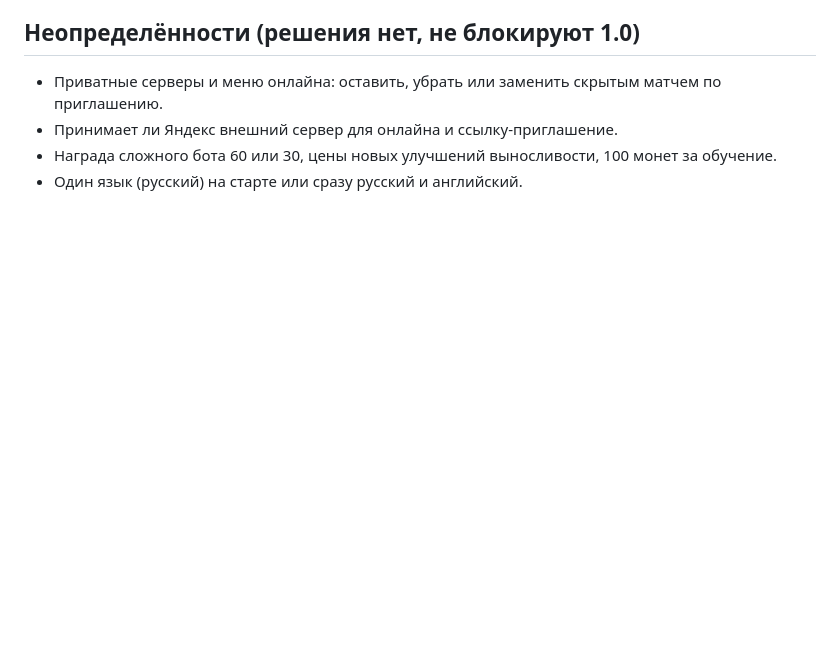
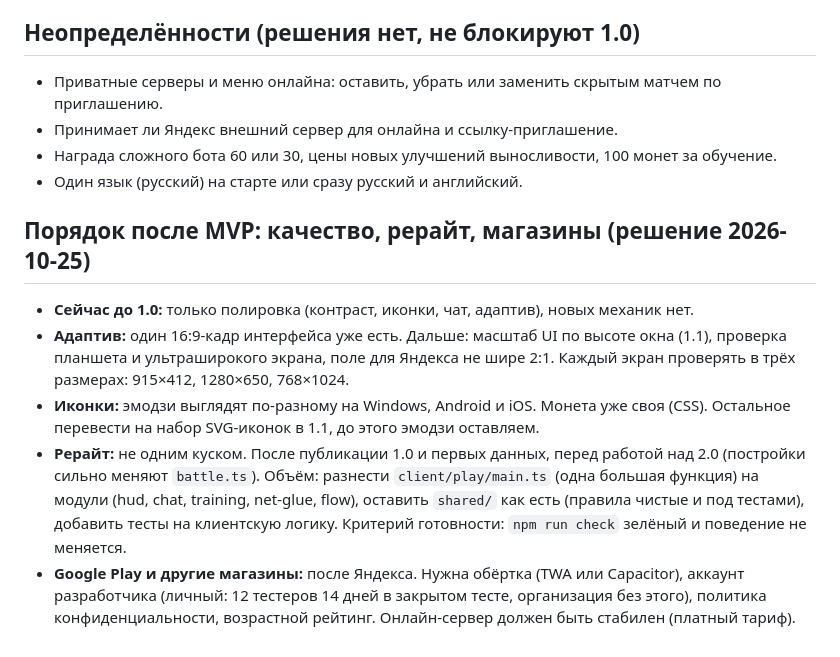
Before and after one commit to damian420msk/titans, a Markdown page: docs/ROADMAP.md, the part around the change. GitHub-like rendering; blank space fills up the shorter version.

Commit message:
Дорожная карта: порядок после MVP (адаптив, иконки, рерайт, магазины)
Co-Authored-By: Claude Sonnet 5.5 <noreply@anthropic.com>
Claude-Session: https://claude.ai/code/session_01MqieNytq5rESEYoEUufEjy

```diff
--- a/docs/ROADMAP.md
+++ b/docs/ROADMAP.md
@@ -64,3 +64,10 @@
 - Принимает ли Яндекс внешний сервер для онлайна и ссылку-приглашение.
 - Награда сложного бота 60 или 30, цены новых улучшений выносливости, 100 монет за обучение.
 - Один язык (русский) на старте или сразу русский и английский.
+
+## Порядок после MVP: качество, рерайт, магазины (решение 2026-10-25)
+- **Сейчас до 1.0:** только полировка (контраст, иконки, чат, адаптив), новых механик нет.
+- **Адаптив:** один 16:9-кадр интерфейса уже есть. Дальше: масштаб UI по высоте окна (1.1), проверка планшета и ультраширокого экрана, поле для Яндекса не шире 2:1. Каждый экран проверять в трёх размерах: 915×412, 1280×650, 768×1024.
+- **Иконки:** эмодзи выглядят по-разному на Windows, Android и iOS. Монета уже своя (CSS). Остальное перевести на набор SVG-иконок в 1.1, до этого эмодзи оставляем.
+- **Рерайт:** не одним куском. После публикации 1.0 и первых данных, перед работой над 2.0 (постройки сильно меняют `battle.ts`). Объём: разнести `client/play/main.ts` (одна большая функция) на модули (hud, chat, training, net-glue, flow), оставить `shared/` как есть (правила чистые и под тестами), добавить тесты на клиентскую логику. Критерий готовности: `npm run check` зелёный и поведение не меняется.
+- **Google Play и другие магазины:** после Яндекса. Нужна обёртка (TWA или Capacitor), аккаунт разработчика (личный: 12 тестеров 14 дней в закрытом тесте, организация без этого), политика конфиденциальности, возрастной рейтинг. Онлайн-сервер должен быть стабилен (платный тариф).
```
